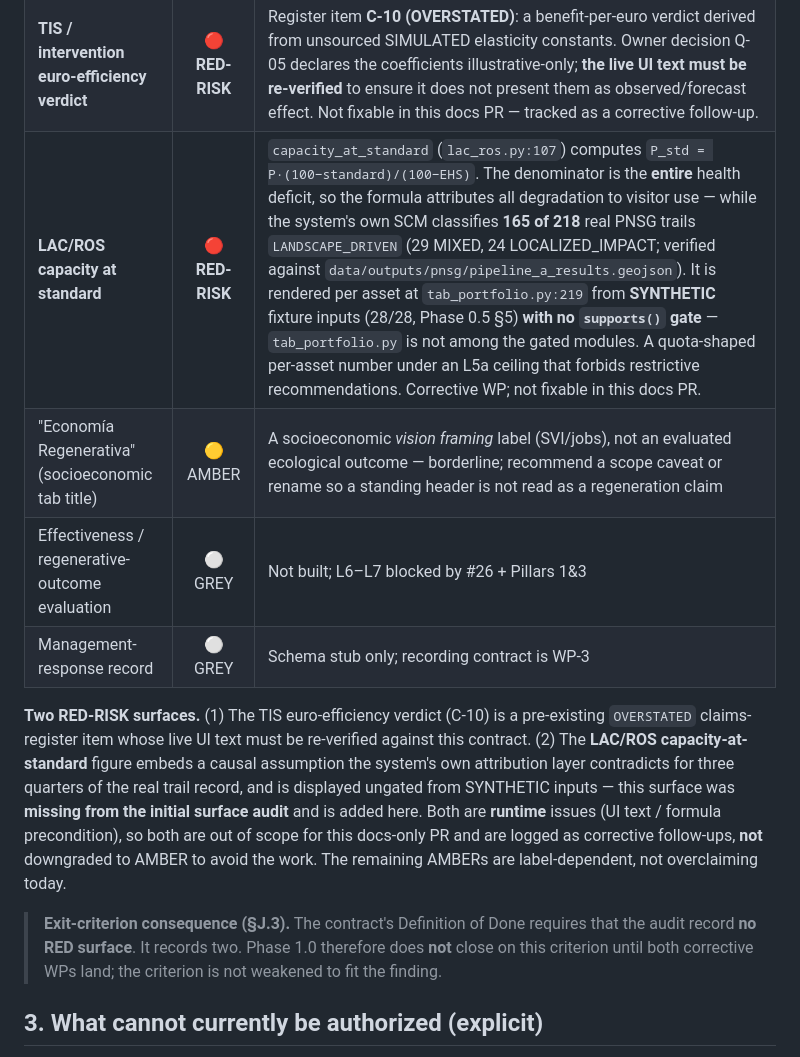
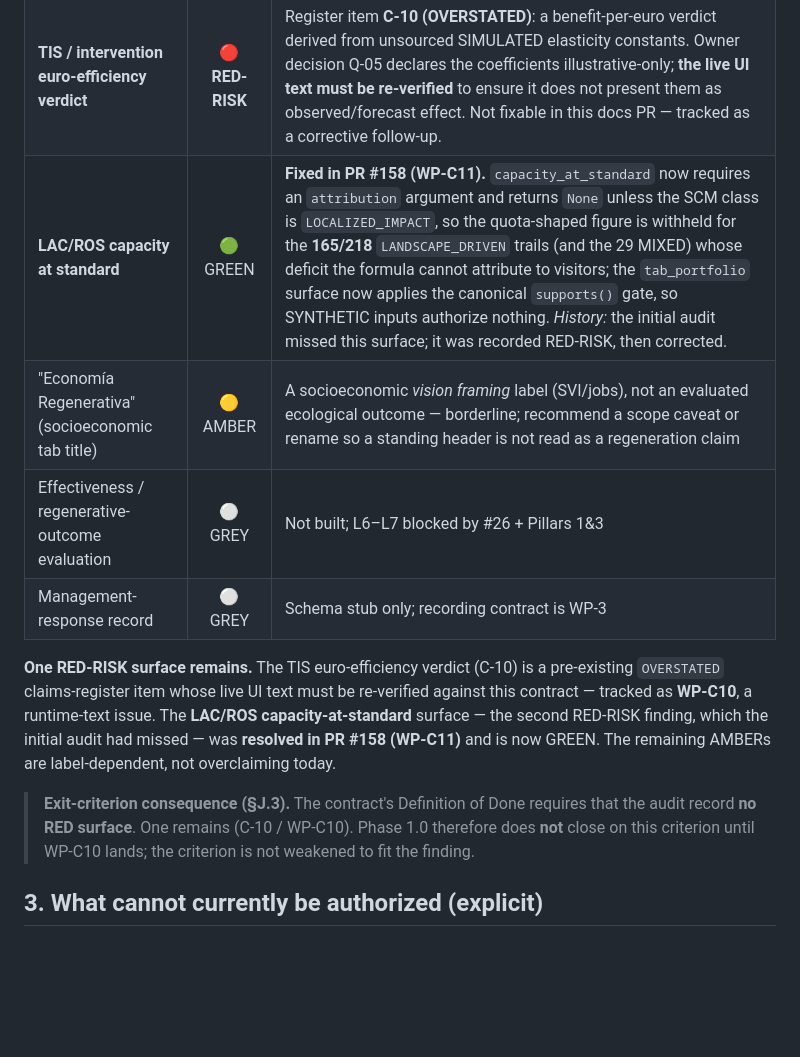
Before and after one commit to soroushkarahrodi79-oss/snto-smart-tourism-observatory, a Markdown page: docs/phase1/EVIDENCE_DECISION_MATRIX.md, the part around the change. GitHub-like rendering; blank space fills up the shorter version.

Commit message:
docs(phase1): re-audit LAC/ROS capacity surface GREEN after WP-C11 (#158) (#159)
The literature-audit docs (#156) recorded the LAC/ROS capacity-at-standard
surface as the second RED-RISK finding; WP-C11 (#158) has since fixed it in
code. Reconcile the audit to the merged state:

- EVIDENCE_DECISION_MATRIX §2: LAC/ROS capacity row RED-RISK -> GREEN, noting
  the attribution gate + supports() gate landed in #158; "two RED-RISK
  surfaces" -> one remains (TIS C-10 / WP-C10).
- SCIENTIFIC_PRODUCT_CONTRACT §J.3: one RED remains (WP-C10); WP-C11 done.
- PHASE_1_ROADMAP: WP-C11 marked DONE.

The §3 prohibition on unattributed capacity/quota figures stays — it is a
standing rule, not tied to the one surface. Docs-only; no code, no data.

Co-authored-by: Claude Opus 5 <noreply@anthropic.com>

```diff
--- a/docs/phase1/EVIDENCE_DECISION_MATRIX.md
+++ b/docs/phase1/EVIDENCE_DECISION_MATRIX.md
@@ -58,26 +58,22 @@ contract / overclaim · **GREY** — future capability, no evidence.
 | Visitor-pressure readiness | 🟡 AMBER | Correctly `INSUFFICIENT_EVIDENCE`; AMBER only because no real *target* feed yet |
 | Synthetic fixtures | 🟢 GREEN | Classified `SYNTHETIC`; decision gates block them (Phase 0.5E) |
 | **TIS / intervention euro-efficiency verdict** | 🔴 **RED-RISK** | Register item **C-10 (OVERSTATED)**: a benefit-per-euro verdict derived from unsourced SIMULATED elasticity constants. Owner decision Q-05 declares the coefficients illustrative-only; **the live UI text must be re-verified** to ensure it does not present them as observed/forecast effect. Not fixable in this docs PR — tracked as a corrective follow-up. |
-| **LAC/ROS capacity at standard** | 🔴 **RED-RISK** | `capacity_at_standard` (`lac_ros.py:107`) computes `P_std = P·(100−standard)/(100−EHS)`. The denominator is the **entire** health deficit, so the formula attributes all degradation to visitor use — while the system's own SCM classifies **165 of 218** real PNSG trails `LANDSCAPE_DRIVEN` (29 MIXED, 24 LOCALIZED_IMPACT; verified against `data/outputs/pnsg/pipeline_a_results.geojson`). It is rendered per asset at `tab_portfolio.py:219` from **SYNTHETIC** fixture inputs (28/28, Phase 0.5 §5) **with no `supports()` gate** — `tab_portfolio.py` is not among the gated modules. A quota-shaped per-asset number under an L5a ceiling that forbids restrictive recommendations. Corrective WP; not fixable in this docs PR. |
+| **LAC/ROS capacity at standard** | 🟢 GREEN | **Fixed in PR #158 (WP-C11).** `capacity_at_standard` now requires an `attribution` argument and returns `None` unless the SCM class is `LOCALIZED_IMPACT`, so the quota-shaped figure is withheld for the **165/218** `LANDSCAPE_DRIVEN` trails (and the 29 MIXED) whose deficit the formula cannot attribute to visitors; the `tab_portfolio` surface now applies the canonical `supports()` gate, so SYNTHETIC inputs authorize nothing. *History:* the initial audit missed this surface; it was recorded RED-RISK, then corrected. |
 | "Economía Regenerativa" (socioeconomic tab title) | 🟡 AMBER | A socioeconomic *vision framing* label (SVI/jobs), not an evaluated ecological outcome — borderline; recommend a scope caveat or rename so a standing header is not read as a regeneration claim |
 | Effectiveness / regenerative-outcome evaluation | ⚪ GREY | Not built; L6–L7 blocked by #26 + Pillars 1&3 |
 | Management-response record | ⚪ GREY | Schema stub only; recording contract is WP-3 |
 
-**Two RED-RISK surfaces.** (1) The TIS euro-efficiency verdict (C-10) is a
+**One RED-RISK surface remains.** The TIS euro-efficiency verdict (C-10) is a
 pre-existing `OVERSTATED` claims-register item whose live UI text must be
-re-verified against this contract. (2) The **LAC/ROS capacity-at-standard** figure
-embeds a causal assumption the system's own attribution layer contradicts for
-three quarters of the real trail record, and is displayed ungated from SYNTHETIC
-inputs — this surface was **missing from the initial surface audit** and is added
-here. Both are **runtime** issues (UI text / formula precondition), so both are out
-of scope for this docs-only PR and are logged as corrective follow-ups, **not**
-downgraded to AMBER to avoid the work. The remaining AMBERs are label-dependent,
-not overclaiming today.
+re-verified against this contract — tracked as **WP-C10**, a runtime-text issue.
+The **LAC/ROS capacity-at-standard** surface — the second RED-RISK finding, which
+the initial audit had missed — was **resolved in PR #158 (WP-C11)** and is now
+GREEN. The remaining AMBERs are label-dependent, not overclaiming today.
 
 > **Exit-criterion consequence (§J.3).** The contract's Definition of Done requires
-> that the audit record **no RED surface**. It records two. Phase 1.0 therefore does
-> **not** close on this criterion until both corrective WPs land; the criterion is
-> not weakened to fit the finding.
+> that the audit record **no RED surface**. One remains (C-10 / WP-C10). Phase 1.0
+> therefore does **not** close on this criterion until WP-C10 lands; the criterion
+> is not weakened to fit the finding.
 
 ## 3. What cannot currently be authorized (explicit)
 
```
Also changed, not shown: docs/phase1/PHASE_1_ROADMAP.md (+1 -1 lines), docs/phase1/SCIENTIFIC_PRODUCT_CONTRACT.md (+6 -5 lines).
